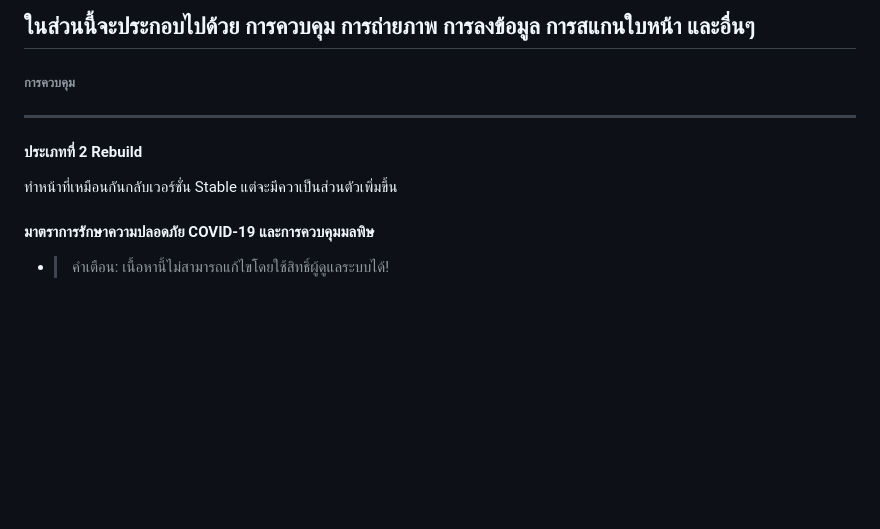
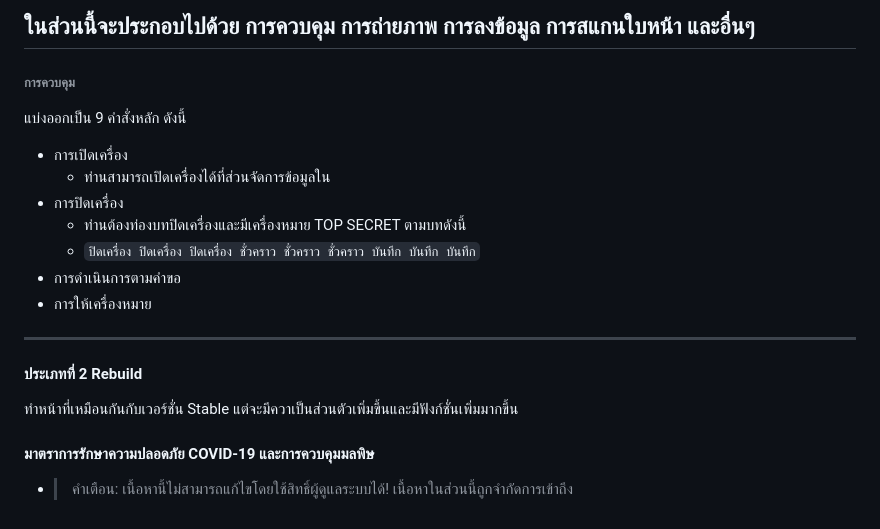
Before and after one commit to ArplaneCorporation/pages, a Markdown page: TOS/th.md, the part around the change. GitHub-like rendering; blank space fills up the shorter version.

```diff
--- a/TOS/th.md
+++ b/TOS/th.md
@@ -42,8 +42,17 @@
 ในส่วนนี้จะประกอบไปด้วย การควบคุม การถ่ายภาพ การลงข้อมูล การสแกนใบหน้า และอื่นๆ
 ---
 ###### การควบคุม
+แบ่งออกเป็น 9 คำสั่งหลัก ดังนี้
+- การเปิดเครื่อง
+  - ท่านสามารถเปิดเครื่องได้ที่ส่วนจัดการข้อมูลใน
+- การปิดเครื่อง
+  - ท่านต้องท่องบทปิดเครื่องและมีเครื่องหมาย TOP SECRET ตามบทดังนี้
+  - `ปิดเครื่อง ปิดเครื่อง ปิดเครื่อง ชั่วคราว ชั่วคราว ชั่วคราว บันทึก บันทึก บันทึก`
+- การดำเนินการตามคำขอ
+- การให้เครื่องหมาย
 ---
 #### ประเภทที่ 2 Rebuild
-ทำหน้าที่เหมือนกันกลับเวอร์ชั่น Stable แต่จะมีควาเป็นส่วนตัวเพิ่มขึ้น
+ทำหน้าที่เหมือนกันกับเวอร์ชั่น Stable แต่จะมีควาเป็นส่วนตัวเพิ่มขึ้นและมีฟังก์ชั่นเพิ่มมากขึ้น
 #### มาตราการรักษาความปลอดภัย COVID-19  และการควบคุมมลพิษ
 - >คำเตือน: เนื้อหานี้ไม่สามารถแก้ไขโดยใช้สิทธิ์ผู้ดูแลระบบได้!
+เนื้อหาในส่วนนี้ถูกจำกัดการเข้าถึง
```
